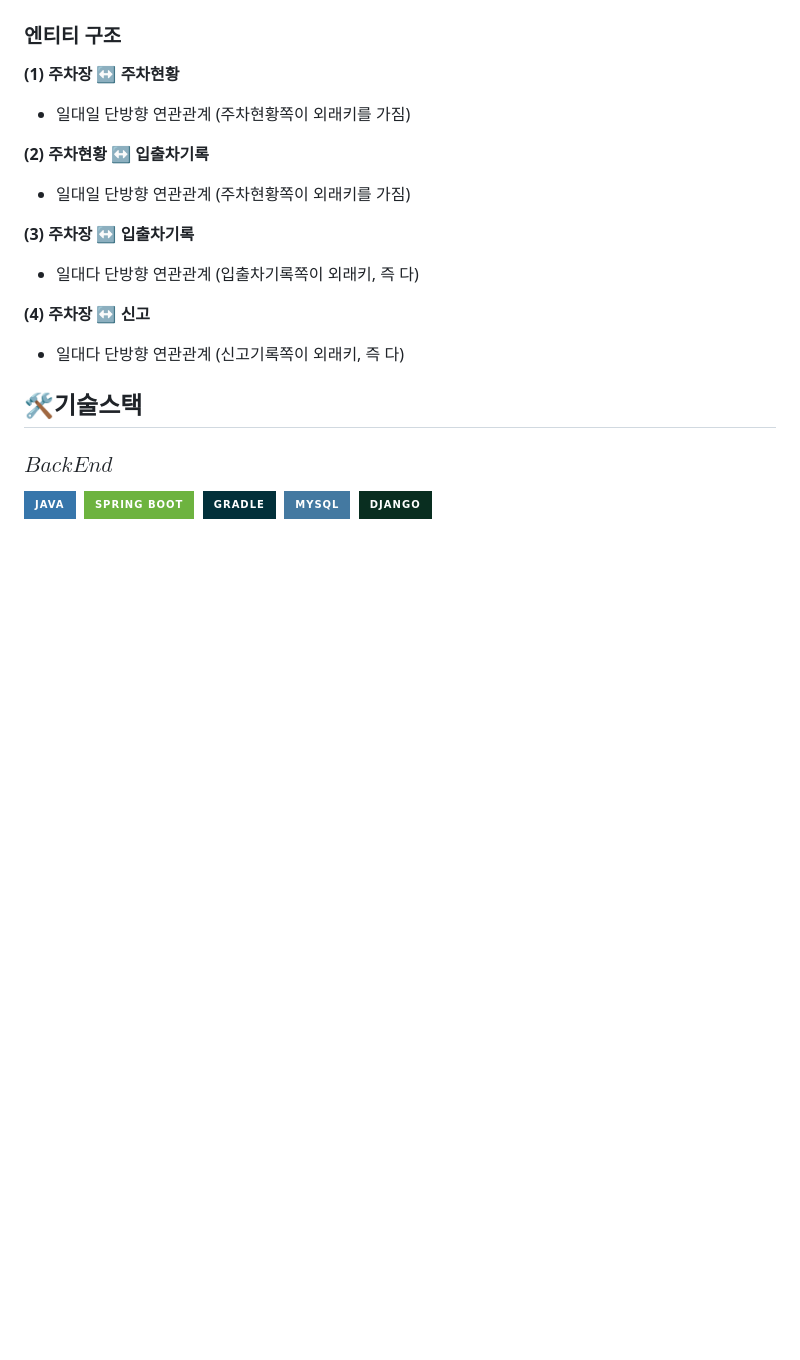
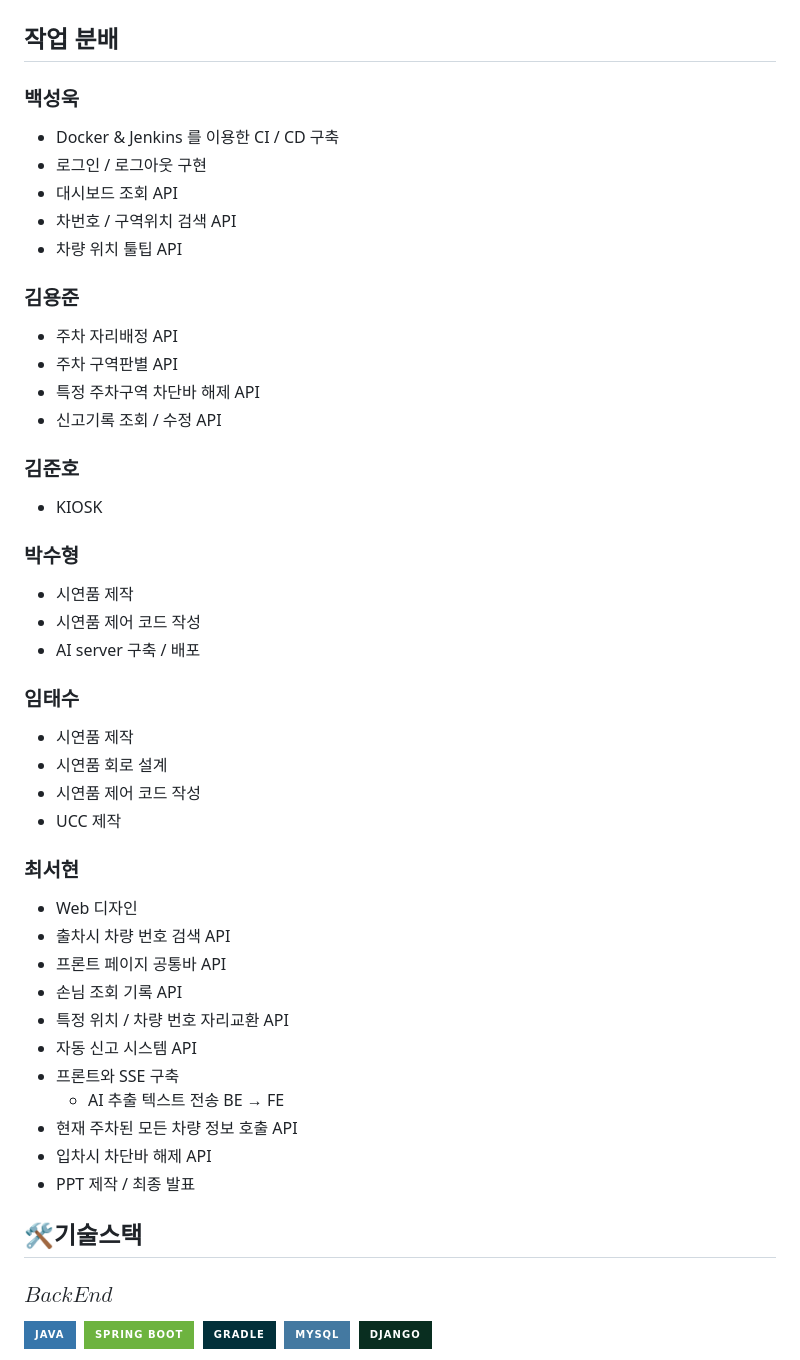
Before and after one commit to chagok-chagok/chagokchagok, a Markdown page: README.md, the part around the change. Drawn GitHub-style; badges without logos; blank space fills up the shorter version.

Commit message:
:memo: 리드미 업데이트
Change-Id: Idf7ed08e2ce72c26eaf3197994dd4ad9f813e419

```diff
--- a/README.md
+++ b/README.md
@@ -51,23 +51,53 @@ SSAFY 10기 공통 프로젝트<br>
 
 <img src="./readmeAssets/ERDiagram.png" width="500px">
 
-### 엔티티 구조
+## 작업 분배
 
-**(1) 주차장 ↔ 주차현황**
+### 백성욱
 
-- 일대일 단방향 연관관계 (주차현황쪽이 외래키를 가짐)
+- Docker & Jenkins 를 이용한 CI / CD 구축
+- 로그인 / 로그아웃 구현
+- 대시보드 조회 API
+- 차번호 / 구역위치 검색 API
+- 차량 위치 툴팁 API
 
-**(2) 주차현황 ↔ 입출차기록**
+### 김용준
 
-- 일대일 단방향 연관관계 (주차현황쪽이 외래키를 가짐)
+- 주차 자리배정 API
+- 주차 구역판별 API
+- 특정 주차구역 차단바 해제 API
+- 신고기록 조회 / 수정 API
 
-**(3) 주차장 ↔ 입출차기록**
+### 김준호
 
-- 일대다 단방향 연관관계 (입출차기록쪽이 외래키, 즉 다)
+- KIOSK
 
-**(4) 주차장 ↔ 신고**
+### 박수형
 
-- 일대다 단방향 연관관계 (신고기록쪽이 외래키, 즉 다)
+- 시연품 제작
+- 시연품 제어 코드 작성
+- AI server 구축 / 배포
+
+### 임태수
+
+- 시연품 제작
+- 시연품 회로 설계
+- 시연품 제어 코드 작성
+- UCC 제작
+
+### 최서현
+
+- Web 디자인
+- 출차시 차량 번호 검색 API
+- 프론트 페이지 공통바 API
+- 손님 조회 기록 API
+- 특정 위치 / 차량 번호 자리교환 API
+- 자동 신고 시스템 API
+- 프론트와 SSE 구축
+  - AI 추출 텍스트 전송 BE &rarr; FE
+- 현재 주차된 모든 차량 정보 호출 API
+- 입차시 차단바 해제 API
+- PPT 제작 / 최종 발표
 
 ## 🛠기술스택
 
```
